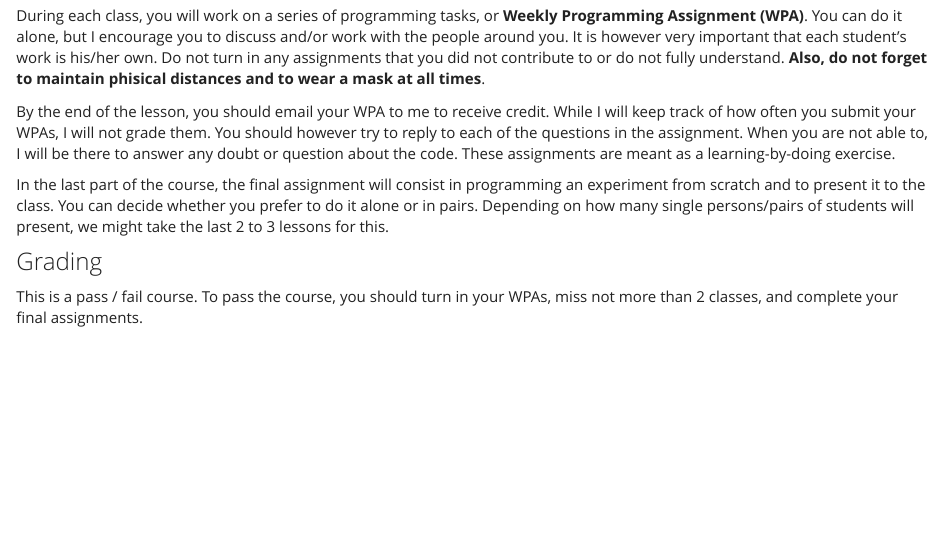
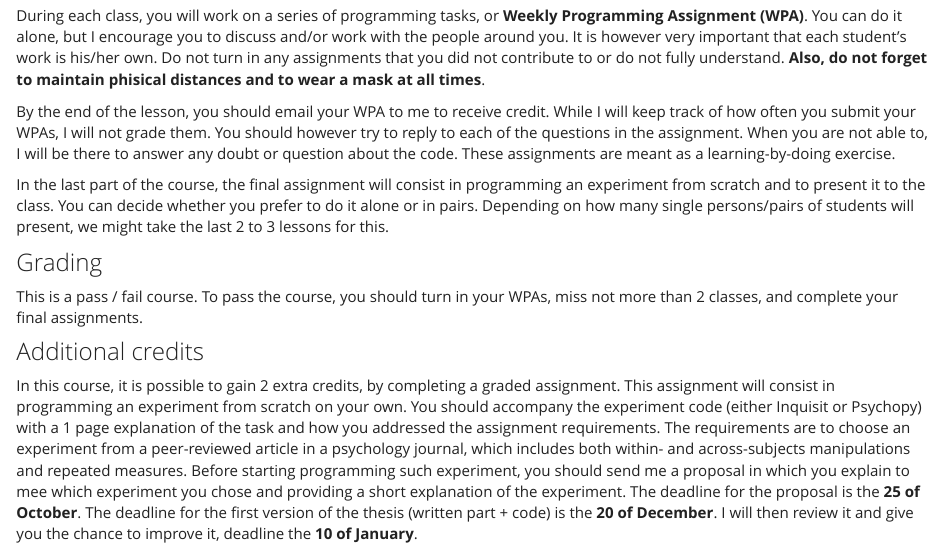
Before and after one commit to laurafontanesi/programming_experiments_seminar, an R Markdown document (index.Rmd): the page in a window 1100 px wide, from 1510 px down before the commit and from 1530 px down after it, so that both start at the same text. Rendered offline with R 4.5, knitr and Pandoc, with nearby package versions.

Commit message:
added info thesis

```diff
--- a/index.Rmd
+++ b/index.Rmd
@@ -50,3 +50,6 @@ In the last part of the course, the final assignment will consist in programming
 
 ### Grading
 This is a pass / fail course. To pass the course, you should turn in your WPAs, miss not more than 2 classes, and complete your final assignments.
+
+### Additional credits
+In this course, it is possible to gain 2 extra credits, by completing a graded assignment. This assignment will consist in programming an experiment from scratch on your own. You should accompany the experiment code (either Inquisit or Psychopy) with a 1 page explanation of the task and how you addressed the assignment requirements. The requirements are to choose an experiment from a peer-reviewed article in a psychology journal, which includes both within- and across-subjects manipulations and repeated measures. Before starting programming such experiment, you should send me a proposal in which you explain to mee which experiment you chose and providing a short explanation of the experiment. The deadline for the proposal is the **25 of October**. The deadline for the first version of the thesis (written part + code) is the **20 of December**. I will then review it and give you the chance to improve it, deadline the **10 of January**.
```
Also changed, not shown: 1 other file.
